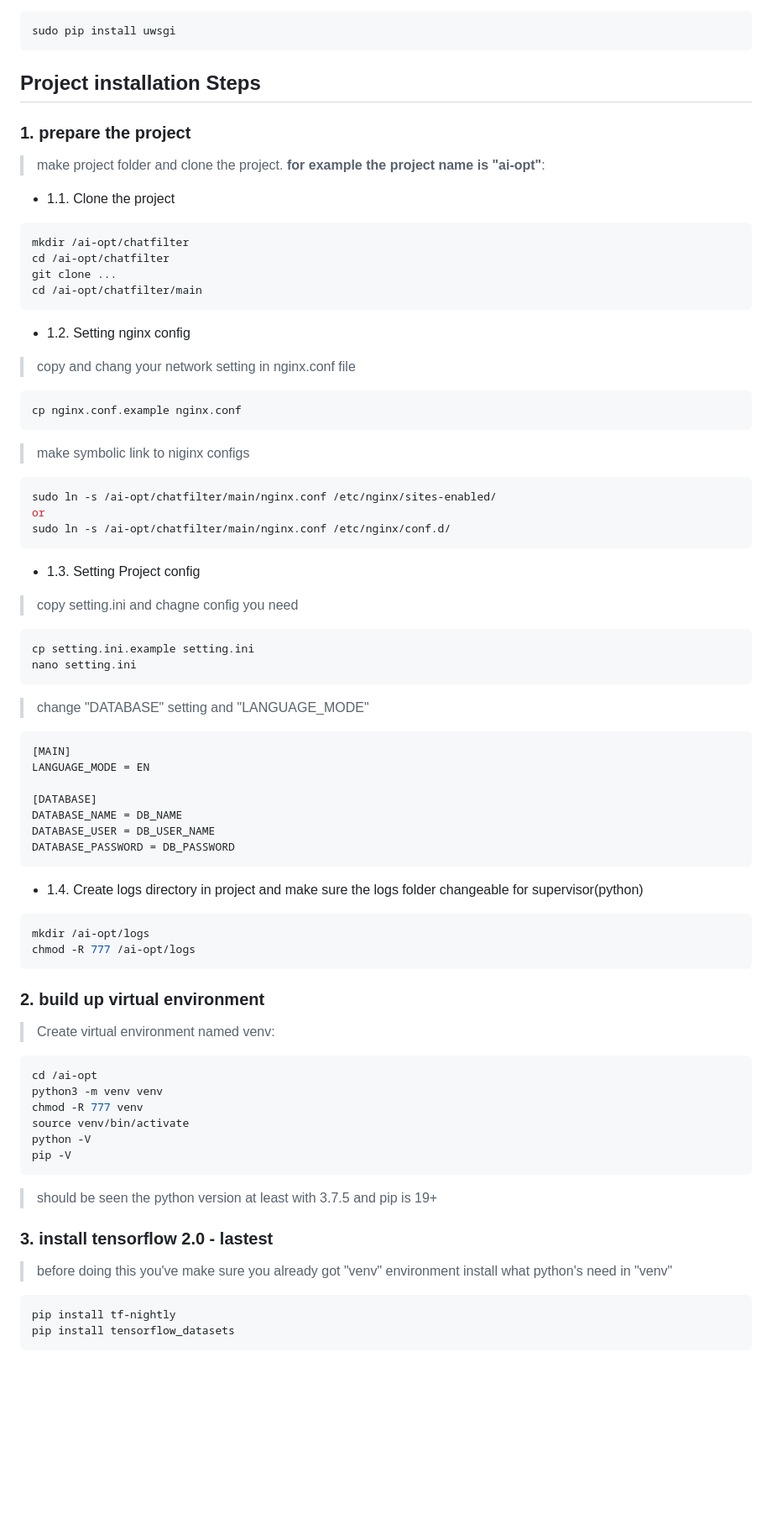
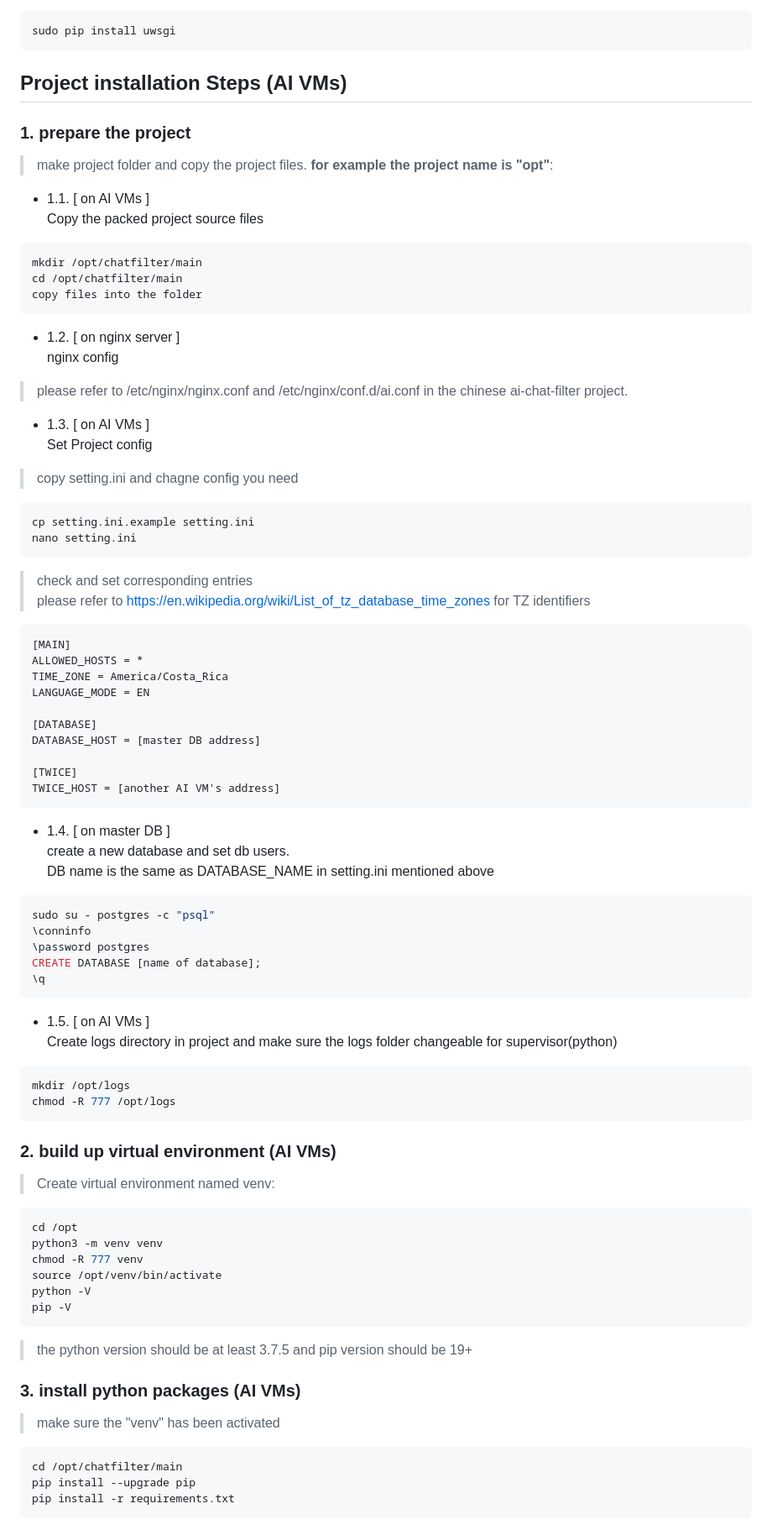
Before and after one commit to yurenke/ai-chatfilter, a Markdown page: README.eng.md, the part around one of its changes. Shown at 84% size. GitHub-like rendering; blank space fills up the shorter version.

Commit message:
update README.eng.md for EN deployment

````diff
--- a/README.eng.md
+++ b/README.eng.md
@@ -106,77 +120,87 @@ sudo pip install uwsgi
 
 
 
-## Project installation Steps
+## Project installation Steps (AI VMs)
 
 
 ### 1. prepare the project
-> make project folder and clone the project.
-**for example the project name is "ai-opt"**:
+> make project folder and copy the project files.
+**for example the project name is "opt"**:
 
-+ 1.1. Clone the project
++ 1.1. [ on AI VMs ]
+Copy the packed project source files
 ```Shell
-mkdir /ai-opt/chatfilter
-cd /ai-opt/chatfilter
-git clone ...
-cd /ai-opt/chatfilter/main
+mkdir /opt/chatfilter/main
+cd /opt/chatfilter/main
+copy files into the folder
 ```
 
-+ 1.2. Setting nginx config
-> copy and chang your network setting in nginx.conf file
-```Shell
-cp nginx.conf.example nginx.conf
-```
++ 1.2. [ on nginx server ]
+nginx config
 
->  make symbolic link to niginx configs
-```Shell
-sudo ln -s /ai-opt/chatfilter/main/nginx.conf /etc/nginx/sites-enabled/
-or
-sudo ln -s /ai-opt/chatfilter/main/nginx.conf /etc/nginx/conf.d/
-```
+> please refer to /etc/nginx/nginx.conf and /etc/nginx/conf.d/ai.conf in the chinese ai-chat-filter project.
 
-+ 1.3. Setting Project config
++ 1.3. [ on AI VMs ]
+Set Project config
 > copy setting.ini and chagne config you need
 ```Shell
 cp setting.ini.example setting.ini
 nano setting.ini
 ```
 
-> change "DATABASE" setting and "LANGUAGE_MODE"
+> check and set corresponding entries
+please refer to https://en.wikipedia.org/wiki/List_of_tz_database_time_zones for TZ identifiers
 ```EditorConfig
 [MAIN]
+ALLOWED_HOSTS = *
+TIME_ZONE = America/Costa_Rica
 LANGUAGE_MODE = EN
 
 [DATABASE]
-DATABASE_NAME = DB_NAME
-DATABASE_USER = DB_USER_NAME
-DATABASE_PASSWORD = DB_PASSWORD
+DATABASE_HOST = [master DB address]
+
+[TWICE]
+TWICE_HOST = [another AI VM's address]
 ```
 
-+ 1.4. Create logs directory in project and make sure the logs folder changeable for supervisor(python)
++ 1.4. [ on master DB ]
+create a new database and set db users.
+DB name is the same as DATABASE_NAME in setting.ini mentioned above
+
 ```Shell
-mkdir /ai-opt/logs
-chmod -R 777 /ai-opt/logs
+sudo su - postgres -c "psql"
+\conninfo
+\password postgres
+CREATE DATABASE [name of database];
+\q
+```
+
++ 1.5. [ on AI VMs ]
+Create logs directory in project and make sure the logs folder changeable for supervisor(python)
+```Shell
+mkdir /opt/logs
+chmod -R 777 /opt/logs
 ```
 
 
-### 2. build up virtual environment
+### 2. build up virtual environment (AI VMs)
 > Create virtual environment named venv:
 ```Shell
-cd /ai-opt
+cd /opt
 python3 -m venv venv
 chmod -R 777 venv
-source venv/bin/activate
+source /opt/venv/bin/activate
 python -V
 pip -V
 ```
-> should be seen the python version at least with 3.7.5 and pip is 19+
+> the python version should be at least 3.7.5 and pip version should be 19+
 
 
-### 3. install tensorflow 2.0 - lastest
-> before doing this you've make sure you already got "venv" environment
-> install what python's need in "venv"
+### 3. install python packages (AI VMs)
+> make sure the "venv" has been activated
 ```Shell
-pip install tf-nightly
-pip install tensorflow_datasets
+cd /opt/chatfilter/main
+pip install --upgrade pip
+pip install -r requirements.txt
 ```
 
````
Also changed, not shown: other parts of README.eng.md (+62 -156 lines).
